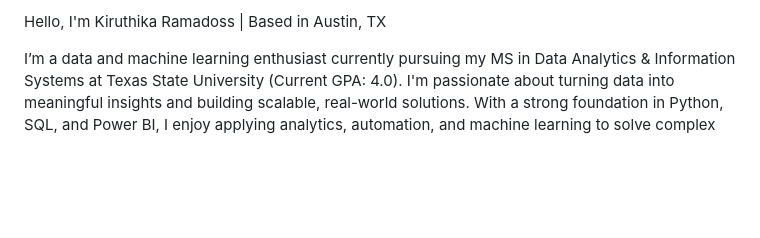
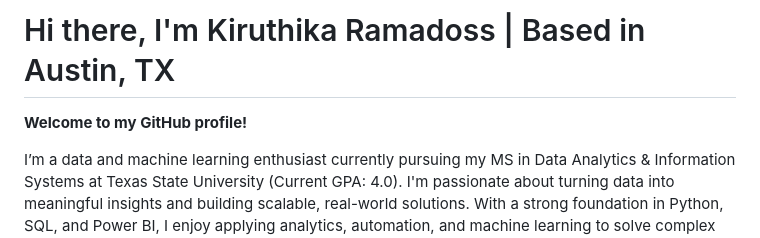
Before and after one commit to KiruthikaRamadoss/KiruthikaRamadoss_Portfolio.github.io, a Markdown page: README.md, the part around the change. Rendered like a GitHub page; blank space fills up the shorter version.

```diff
--- a/README.md
+++ b/README.md
@@ -1,4 +1,6 @@
-Hello, I'm Kiruthika Ramadoss | Based in Austin, TX
+# Hi there, I'm Kiruthika Ramadoss | Based in Austin, TX
+
+**Welcome to my GitHub profile!**
 
 I’m a data and machine learning enthusiast currently pursuing my MS in Data Analytics & Information Systems at Texas State University (Current GPA: 4.0). I'm passionate about turning data into meaningful insights and building scalable, real-world solutions. With a strong foundation in Python, SQL, and Power BI, I enjoy applying analytics, automation, and machine learning to solve complex problems and drive decision-making.
 
```
